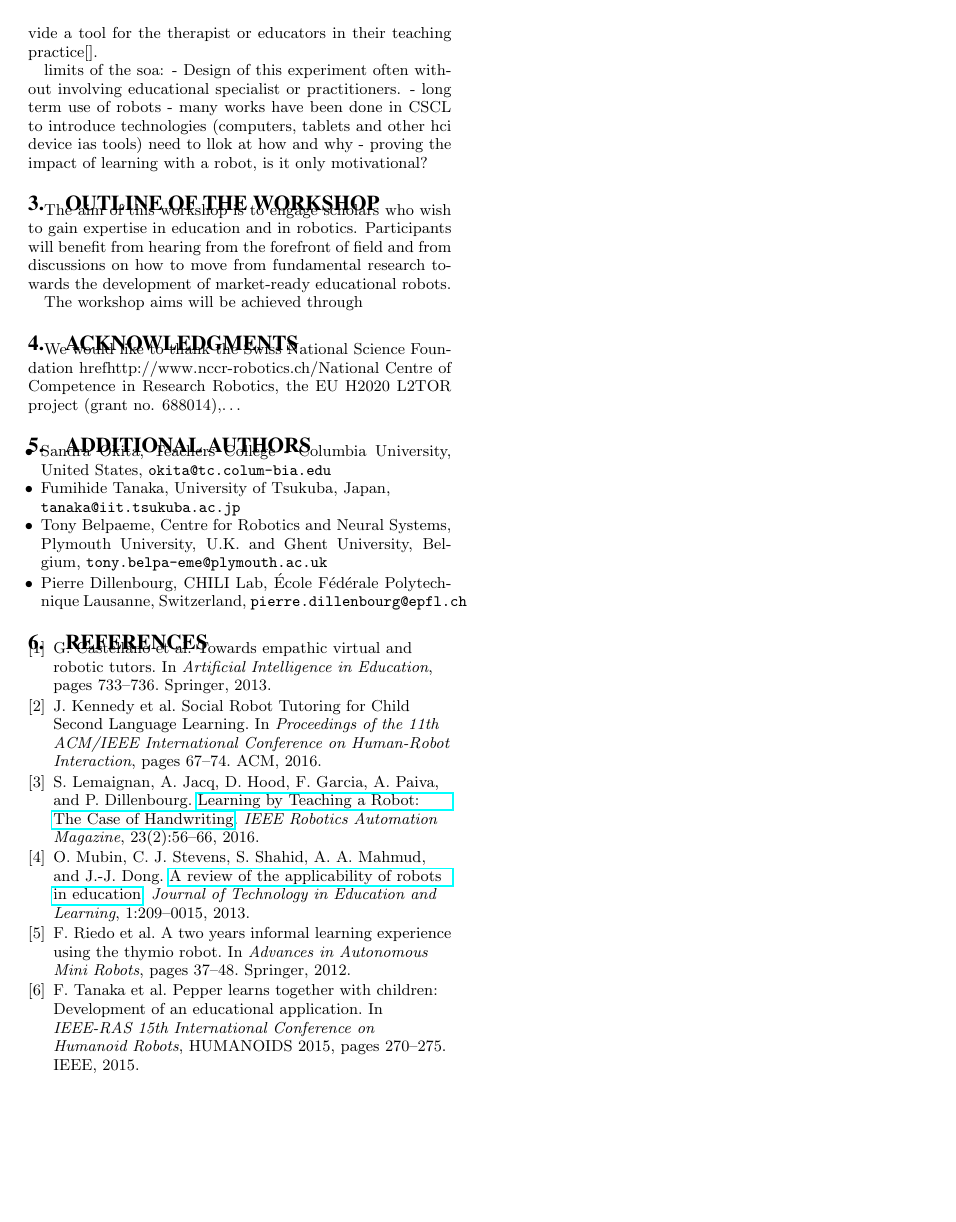
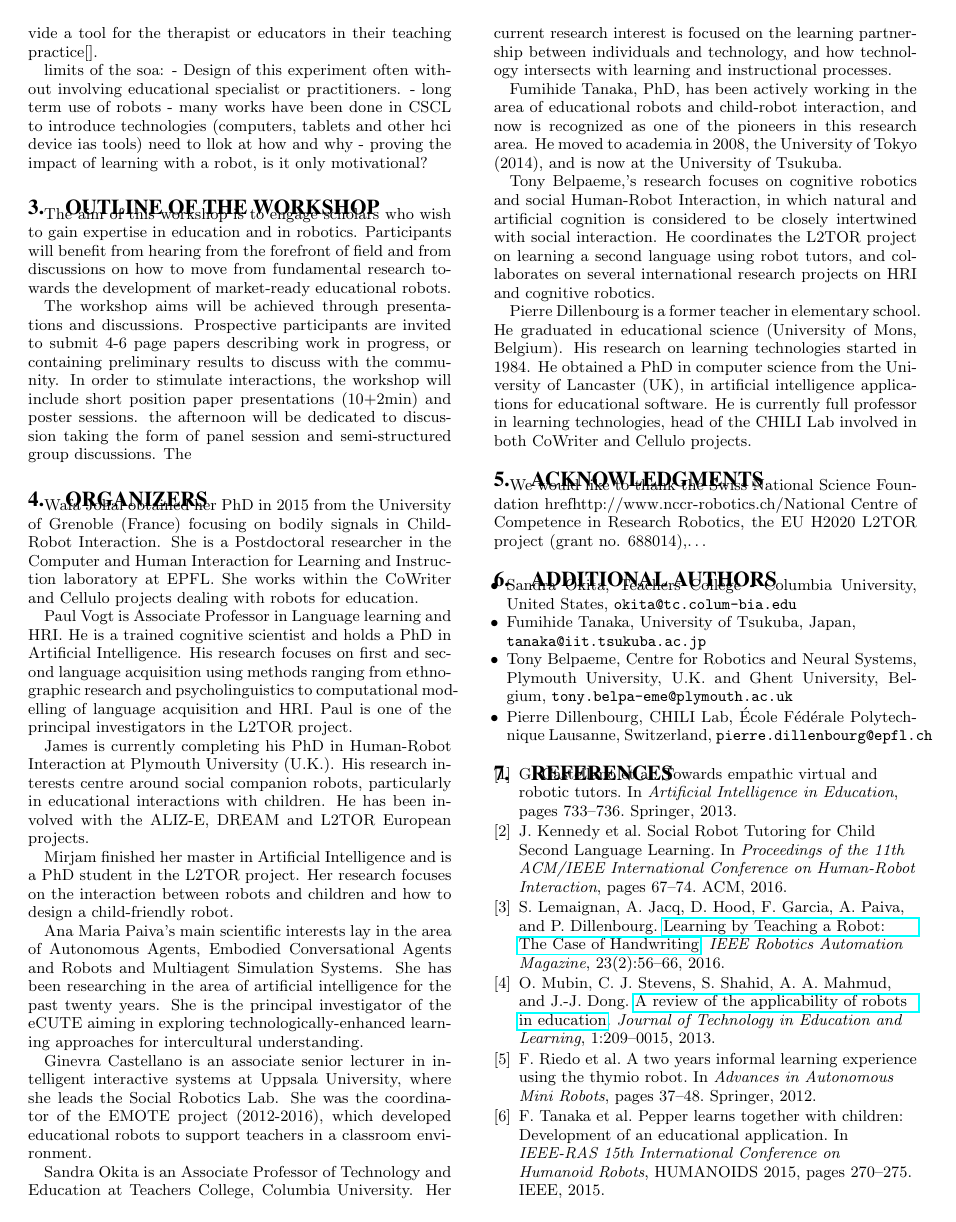
Before and after one commit to WafaJohal/paper-WSR4L, a LaTeX paper (hriwk10.tex): page 2 of 2. Compiled offline with pdfLaTeX.

Commit message:
adding oganizers

```diff
--- a/hriwk10.tex
+++ b/hriwk10.tex
@@ -208,11 +208,34 @@ forefront of field and from discussions on how to move from fundamental research
 towards the development of market-ready educational robots.
 
 % how will the aims be achieved on the day?
-The workshop aims will be achieved through
+The workshop aims will be achieved through presentations and discussions.
+Prospective participants are invited to submit 4-6 page papers describing work in progress, or containing preliminary results to discuss with the community.
+In order to stimulate interactions, the workshop will include short position paper presentations (10+2min) and poster sessions.
+the afternoon will be dedicated to discussion taking the form of panel session and semi-structured group discussions.
+The
 
 %-------------------------------------------
-%\section{Organizers}
+\section{Organizers}
 % some workshop abstracts include details about the organizers...but maybe we should avoid that given that it would produce a short novel.
+Wafa Johal obtained her PhD in 2015 from the University of Grenoble (France) focusing on bodily signals in Child-Robot Interaction. She is a Postdoctoral researcher in the Computer and Human Interaction for Learning and Instruction laboratory at EPFL. She works within the CoWriter and Cellulo projects dealing with robots for education.
+
+Paul Vogt is Associate Professor in Language learning and HRI. He is a trained cognitive scientist and holds a PhD in Artificial Intelligence. His research focuses on first and second language acquisition using methods ranging from ethnographic research and psycholinguistics to computational modelling of language acquisition and HRI. Paul is one of the principal investigators in the L2TOR project.
+
+ James is currently completing his PhD in Human-Robot Interaction at Plymouth University (U.K.). His research interests centre around social companion robots, particularly in educational interactions with children. He has been involved with the ALIZ-E, DREAM and L2TOR European projects.
+
+ Mirjam finished her master in Artificial Intelligence and is a PhD student in the L2TOR project. Her research focuses on the interaction between robots and children and how to design a child-friendly robot.
+
+ Ana Maria Paiva’s main scientific interests lay in the area of Autonomous Agents, Embodied Conversational Agents and Robots and Multiagent Simulation Systems. She has been researching in the area of artificial intelligence for the past twenty years. She is the principal investigator of the eCUTE aiming in exploring technologically-enhanced learning approaches for intercultural understanding.
+
+ Ginevra Castellano is an associate senior lecturer in intelligent interactive systems at Uppsala University, where she leads the Social Robotics Lab. She was the coordinator of the EMOTE project (2012-2016), which developed educational robots to support teachers in a classroom environment.
+
+ Sandra Okita is an Associate Professor of Technology and Education at Teachers College, Columbia University. Her current research interest is focused on the learning partnership between individuals and technology, and how technology intersects with learning and instructional processes.
+
+ Fumihide Tanaka, PhD,  has been actively working in the area of educational robots and child-robot interaction, and now is recognized as one of the pioneers in this research area. He moved to academia in 2008, the University of Tokyo (2014), and is now at the University of Tsukuba.
+
+ Tony Belpaeme,’s research focuses on cognitive robotics and social Human-Robot Interaction, in which natural and artificial cognition is considered to be closely intertwined with social interaction. He coordinates the L2TOR project on learning a second language using robot tutors, and collaborates on several international research projects on HRI and cognitive robotics.
+
+Pierre Dillenbourg is a former teacher in elementary school. He graduated in educational science (University of Mons, Belgium). His research on learning technologies started in 1984. He obtained a PhD in computer science from the University of Lancaster (UK), in artificial intelligence applications for educational software. He is currently full professor in learning technologies, head of the CHILI Lab involved in both CoWriter and Cellulo projects.
 
 %-----------------------------------------------------------------------------
 \section{Acknowledgments}
```
Also changed, not shown: hriwk10.pdf, hriwk10.tex (2 more changed lines).
